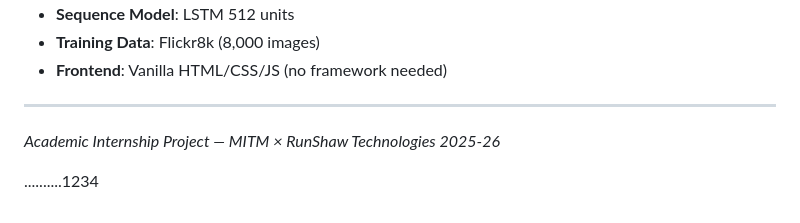
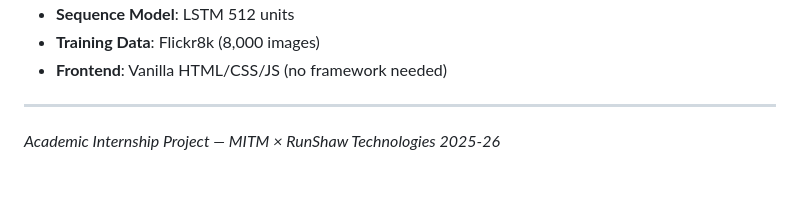
Before and after one commit to DarshiniMahesh/VisionCode-AI, a Markdown page: README.md, the part around the change. Drawn GitHub-style; blank space fills up the shorter version.

Commit message:
Remove unnecessary blank lines in README

```diff
--- a/README.md
+++ b/README.md
@@ -148,8 +148,3 @@ python app.py
 ---
 
 *Academic Internship Project — MITM × RunShaw Technologies 2025-26*
-
-
-
-
-..........1234
```
